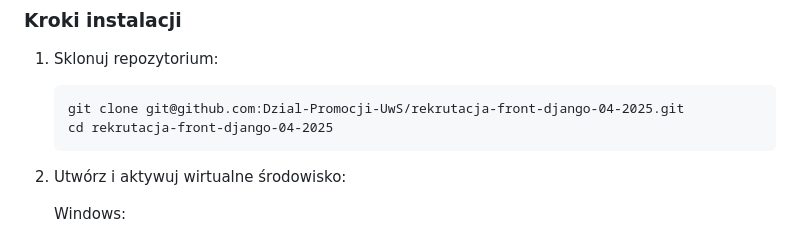
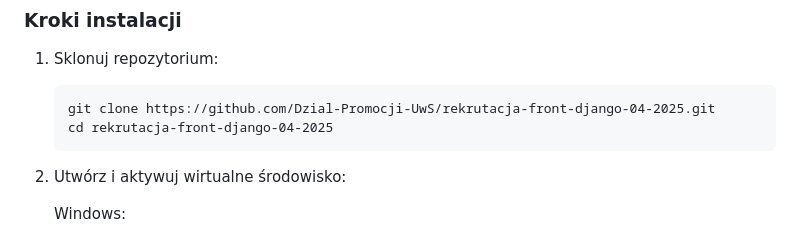
Before and after one commit to zosiaszy/rekrutacja-front-django-04-2025, a Markdown page: README.md, the part around the change. Rendered like a GitHub page.

Commit message:
Update README.md
git command fix

````diff
--- a/README.md
+++ b/README.md
@@ -41,7 +41,7 @@ System Zarządzania Wydarzeniami to aplikacja webowa oparta na Django, która um
 
 1. Sklonuj repozytorium:
    ```
-   git clone git@github.com:Dzial-Promocji-UwS/rekrutacja-front-django-04-2025.git
+   git clone https://github.com/Dzial-Promocji-UwS/rekrutacja-front-django-04-2025.git
    cd rekrutacja-front-django-04-2025
    ```
 
````
